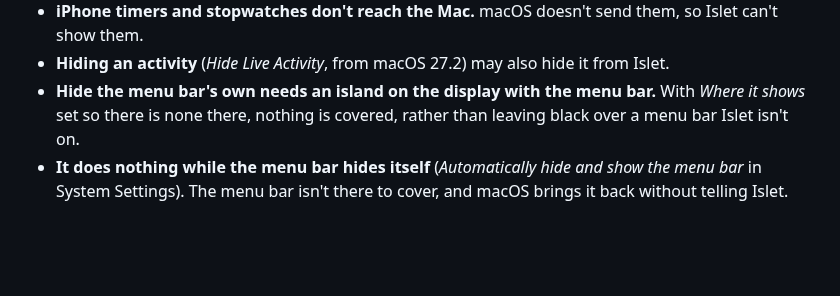
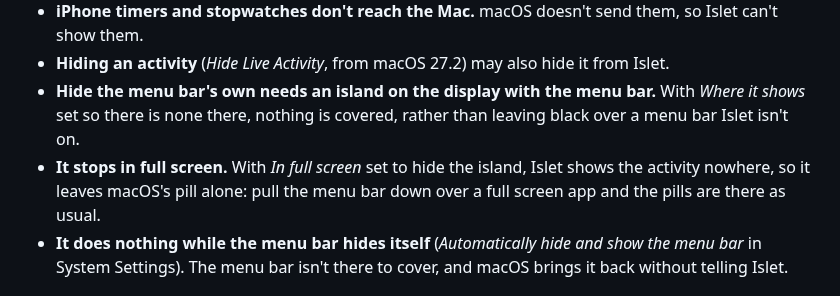
Before and after one commit to aviralgarg05/islet, a Markdown page: docs/LIVE-ACTIVITIES.md, the part around the change. GitHub-like rendering; blank space fills up the shorter version.

Commit message:
docs(live activities): note that covering stops in full screen

```diff
--- a/docs/LIVE-ACTIVITIES.md
+++ b/docs/LIVE-ACTIVITIES.md
@@ -56,6 +56,7 @@ The text Islet reads stays in memory. It isn't written to disk or logs. `GET /v1
 - **iPhone timers and stopwatches don't reach the Mac.** macOS doesn't send them, so Islet can't show them.
 - **Hiding an activity** (*Hide Live Activity*, from macOS 27.2) may also hide it from Islet.
 - **Hide the menu bar's own needs an island on the display with the menu bar.** With *Where it shows* set so there is none there, nothing is covered, rather than leaving black over a menu bar Islet isn't on.
+- **It stops in full screen.** With *In full screen* set to hide the island, Islet shows the activity nowhere, so it leaves macOS's pill alone: pull the menu bar down over a full screen app and the pills are there as usual.
 - **It does nothing while the menu bar hides itself** (*Automatically hide and show the menu bar* in System Settings). The menu bar isn't there to cover, and macOS brings it back without telling Islet.
 
 ## Checking what Islet sees
```
